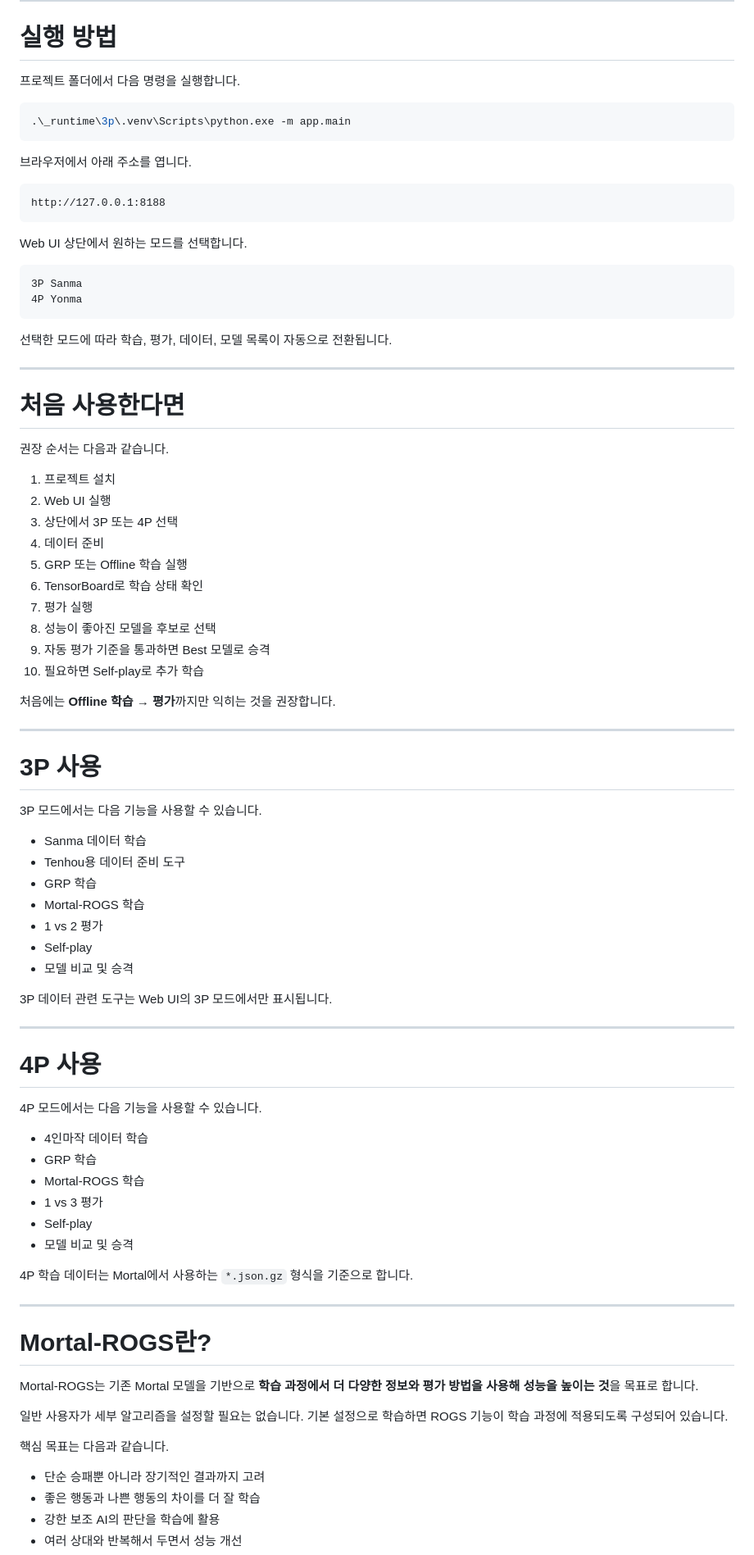
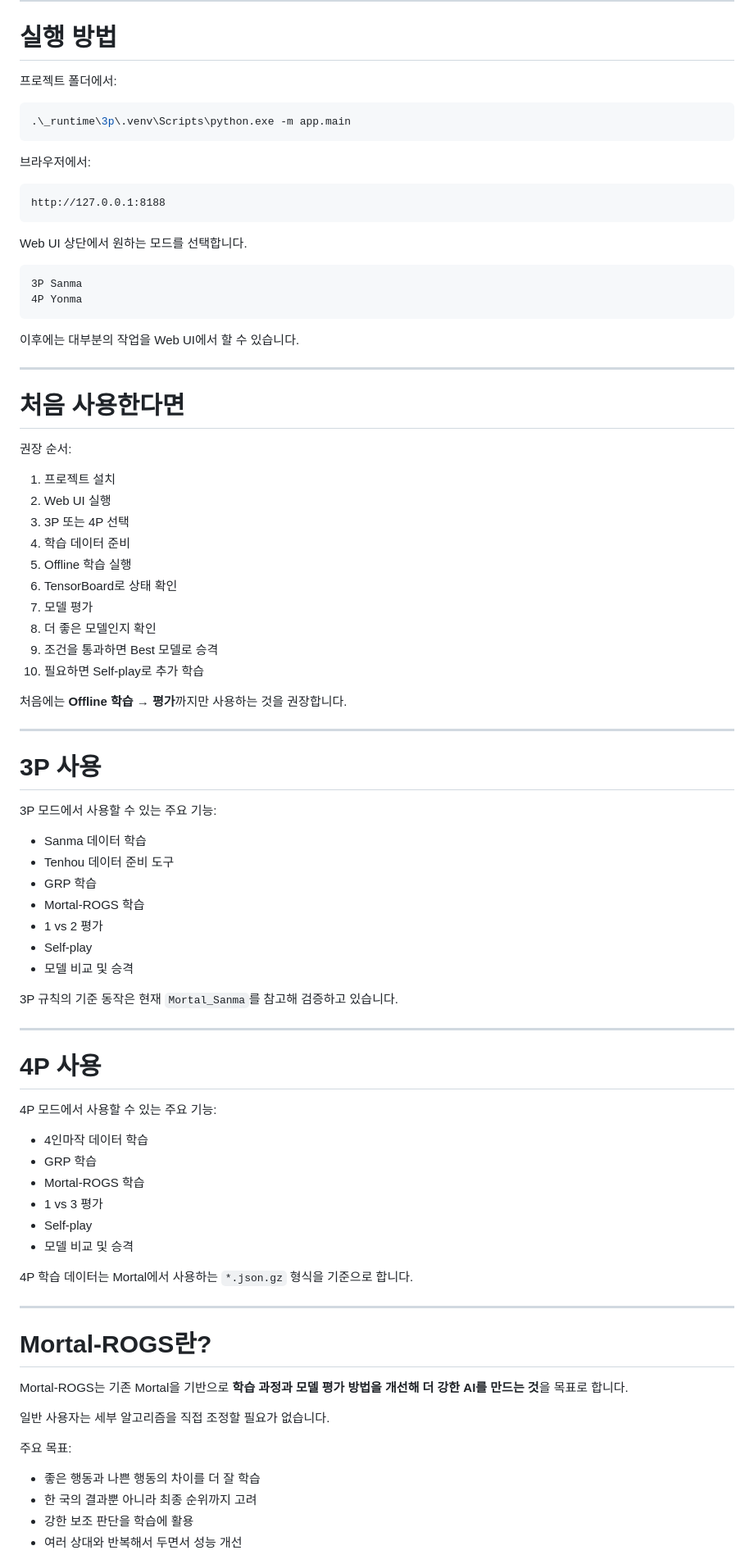
Before and after one commit to gkfyddl2662/JSGomoku, a Markdown page: README.md, the part around one of its changes. Shown at 82% size. Drawn GitHub-style.

````diff
--- a/README.md
+++ b/README.md
@@ -205,13 +208,13 @@ mortal-rogs\
 
 # 실행 방법
 
-프로젝트 폴더에서 다음 명령을 실행합니다.
+프로젝트 폴더에서:
 
 ```powershell
 .\_runtime\3p\.venv\Scripts\python.exe -m app.main
 ```
 
-브라우저에서 아래 주소를 엽니다.
+브라우저에서:
 
 ```text
 http://127.0.0.1:8188
@@ -224,48 +227,48 @@ Web UI 상단에서 원하는 모드를 선택합니다.
 4P Yonma
 ```
 
-선택한 모드에 따라 학습, 평가, 데이터, 모델 목록이 자동으로 전환됩니다.
+이후에는 대부분의 작업을 Web UI에서 할 수 있습니다.
 
 ---
 
 # 처음 사용한다면
 
-권장 순서는 다음과 같습니다.
+권장 순서:
 
 1. 프로젝트 설치
 2. Web UI 실행
-3. 상단에서 3P 또는 4P 선택
-4. 데이터 준비
-5. GRP 또는 Offline 학습 실행
-6. TensorBoard로 학습 상태 확인
-7. 평가 실행
-8. 성능이 좋아진 모델을 후보로 선택
-9. 자동 평가 기준을 통과하면 Best 모델로 승격
+3. 3P 또는 4P 선택
+4. 학습 데이터 준비
+5. Offline 학습 실행
+6. TensorBoard로 상태 확인
+7. 모델 평가
+8. 더 좋은 모델인지 확인
+9. 조건을 통과하면 Best 모델로 승격
 10. 필요하면 Self-play로 추가 학습
 
-처음에는 **Offline 학습 → 평가**까지만 익히는 것을 권장합니다.
+처음에는 **Offline 학습 → 평가**까지만 사용하는 것을 권장합니다.
 
 ---
 
 # 3P 사용
 
-3P 모드에서는 다음 기능을 사용할 수 있습니다.
+3P 모드에서 사용할 수 있는 주요 기능:
 
 - Sanma 데이터 학습
-- Tenhou용 데이터 준비 도구
+- Tenhou 데이터 준비 도구
 - GRP 학습
 - Mortal-ROGS 학습
 - 1 vs 2 평가
 - Self-play
 - 모델 비교 및 승격
 
-3P 데이터 관련 도구는 Web UI의 3P 모드에서만 표시됩니다.
+3P 규칙의 기준 동작은 현재 `Mortal_Sanma`를 참고해 검증하고 있습니다.
 
 ---
 
 # 4P 사용
 
-4P 모드에서는 다음 기능을 사용할 수 있습니다.
+4P 모드에서 사용할 수 있는 주요 기능:
 
 - 4인마작 데이터 학습
 - GRP 학습
@@ -280,13 +283,13 @@ Web UI 상단에서 원하는 모드를 선택합니다.
 
 # Mortal-ROGS란?
 
-Mortal-ROGS는 기존 Mortal 모델을 기반으로 **학습 과정에서 더 다양한 정보와 평가 방법을 사용해 성능을 높이는 것**을 목표로 합니다.
+Mortal-ROGS는 기존 Mortal을 기반으로 **학습 과정과 모델 평가 방법을 개선해 더 강한 AI를 만드는 것**을 목표로 합니다.
 
-일반 사용자가 세부 알고리즘을 설정할 필요는 없습니다. 기본 설정으로 학습하면 ROGS 기능이 학습 과정에 적용되도록 구성되어 있습니다.
+일반 사용자는 세부 알고리즘을 직접 조정할 필요가 없습니다.
 
-핵심 목표는 다음과 같습니다.
+주요 목표:
 
-- 단순 승패뿐 아니라 장기적인 결과까지 고려
 - 좋은 행동과 나쁜 행동의 차이를 더 잘 학습
-- 강한 보조 AI의 판단을 학습에 활용
+- 한 국의 결과뿐 아니라 최종 순위까지 고려
+- 강한 보조 판단을 학습에 활용
 - 여러 상대와 반복해서 두면서 성능 개선
````
Also changed, not shown: other parts of README.md (+119 -182 lines).
